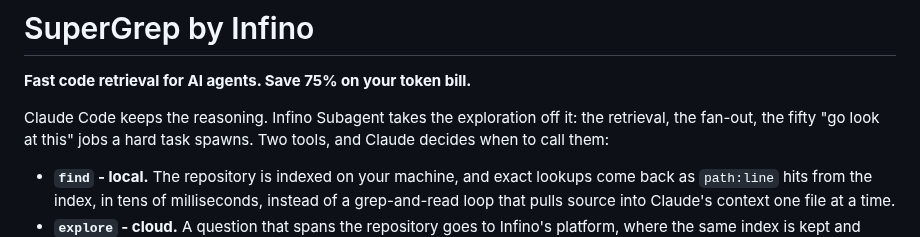
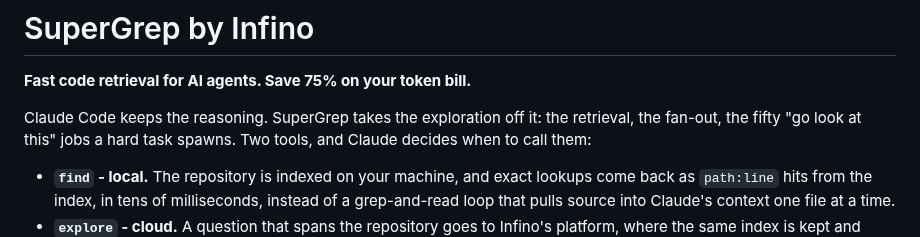
Before and after one commit to infino-ai/code-context, a Markdown page: README.md, the part around the change. GitHub-like rendering.

Commit message:
Update tool name from Infino Subagent to SuperGrep

```diff
--- a/README.md
+++ b/README.md
@@ -10,7 +10,7 @@
 
 **Fast code retrieval for AI agents. Save 75% on your token bill.**
 
-Claude Code keeps the reasoning. Infino Subagent takes the exploration off
+Claude Code keeps the reasoning. SuperGrep takes the exploration off
 it: the retrieval, the fan-out, the fifty "go look at this" jobs a hard task
 spawns. Two tools, and Claude decides when to call them:
 
```
